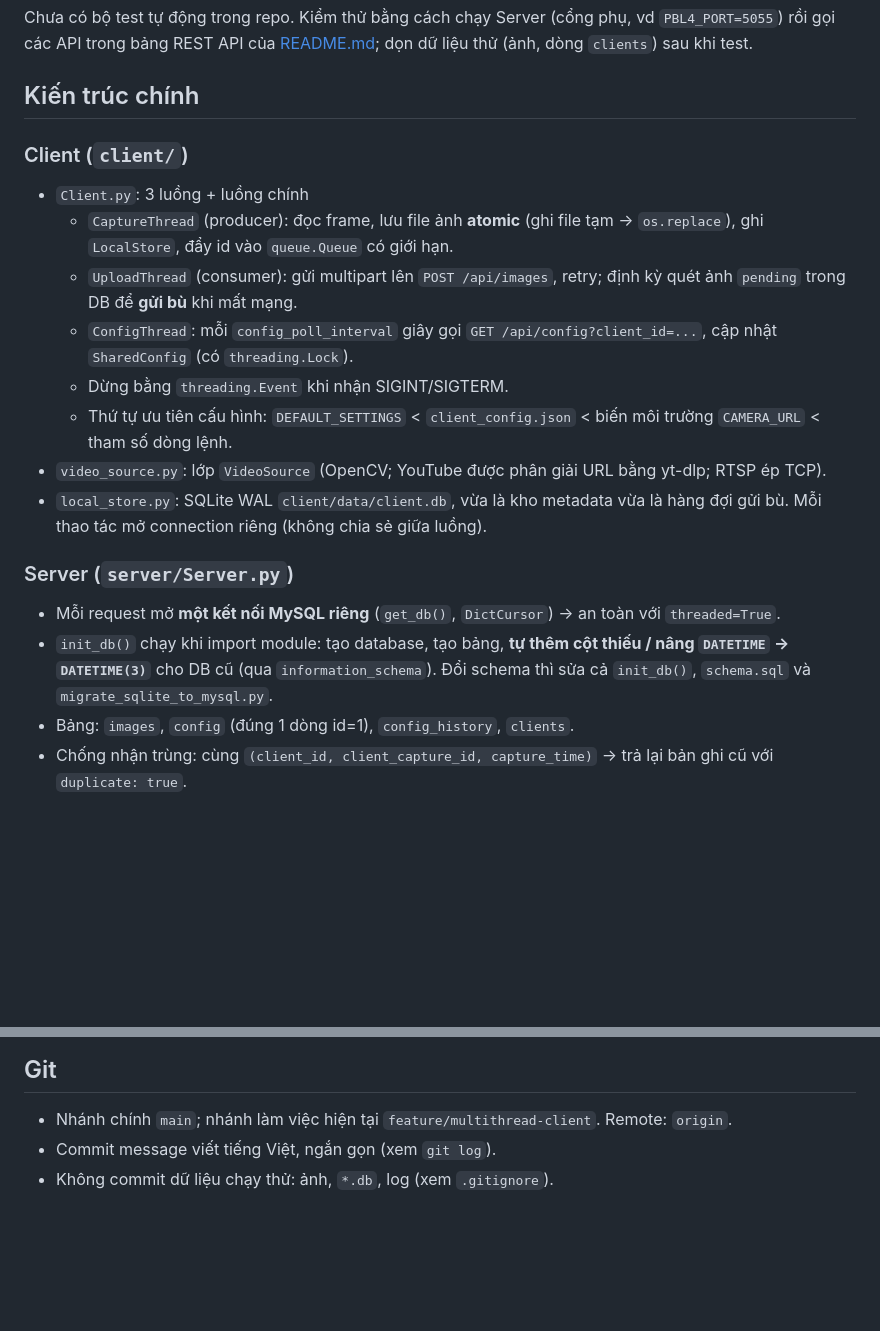
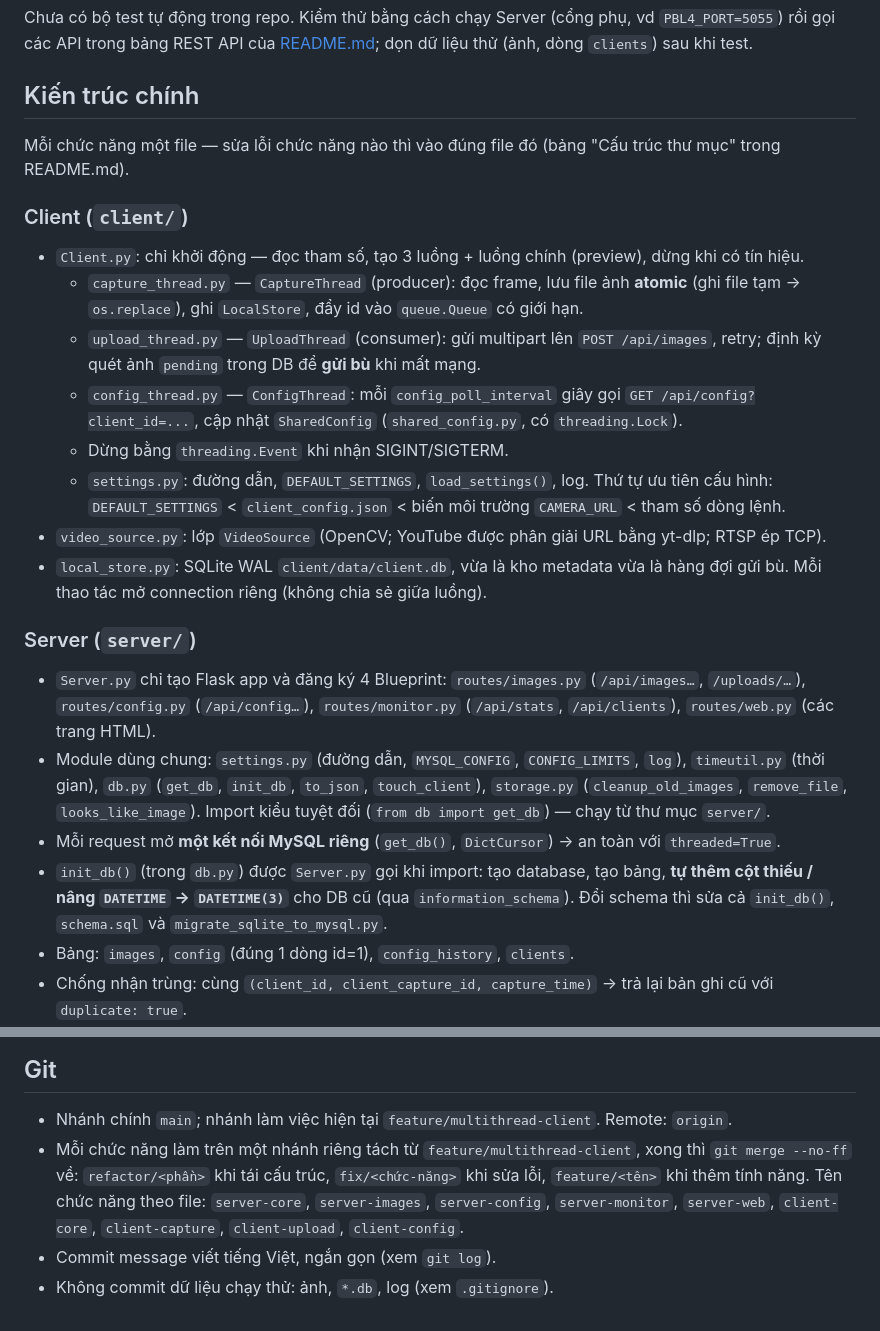
Before and after one commit to datdoantien901-ux/pbl4_truy-xu-t-camera, a Markdown page: CLAUDE.md, 2 parts joined by grey strips. Rendered like a GitHub page; blank space fills up the shorter version.

Commit message:
Cập nhật tài liệu: cấu trúc module mới và quy ước nhánh theo chức năng
Co-Authored-By: Claude Opus 5.5 <noreply@anthropic.com>

```diff
--- a/CLAUDE.md
+++ b/CLAUDE.md
@@ -40,19 +40,23 @@ Chưa có bộ test tự động trong repo. Kiểm thử bằng cách chạy Se
 
 ## Kiến trúc chính
 
+Mỗi chức năng một file — sửa lỗi chức năng nào thì vào đúng file đó (bảng "Cấu trúc thư mục" trong README.md).
+
 ### Client (`client/`)
-- `Client.py`: 3 luồng + luồng chính
-  - `CaptureThread` (producer): đọc frame, lưu file ảnh **atomic** (ghi file tạm → `os.replace`), ghi `LocalStore`, đẩy id vào `queue.Queue` có giới hạn.
-  - `UploadThread` (consumer): gửi multipart lên `POST /api/images`, retry; định kỳ quét ảnh `pending` trong DB để **gửi bù** khi mất mạng.
-  - `ConfigThread`: mỗi `config_poll_interval` giây gọi `GET /api/config?client_id=...`, cập nhật `SharedConfig` (có `threading.Lock`).
+- `Client.py`: chỉ khởi động — đọc tham số, tạo 3 luồng + luồng chính (preview), dừng khi có tín hiệu.
+  - `capture_thread.py` — `CaptureThread` (producer): đọc frame, lưu file ảnh **atomic** (ghi file tạm → `os.replace`), ghi `LocalStore`, đẩy id vào `queue.Queue` có giới hạn.
+  - `upload_thread.py` — `UploadThread` (consumer): gửi multipart lên `POST /api/images`, retry; định kỳ quét ảnh `pending` trong DB để **gửi bù** khi mất mạng.
+  - `config_thread.py` — `ConfigThread`: mỗi `config_poll_interval` giây gọi `GET /api/config?client_id=...`, cập nhật `SharedConfig` (`shared_config.py`, có `threading.Lock`).
   - Dừng bằng `threading.Event` khi nhận SIGINT/SIGTERM.
-  - Thứ tự ưu tiên cấu hình: `DEFAULT_SETTINGS` < `client_config.json` < biến môi trường `CAMERA_URL` < tham số dòng lệnh.
+  - `settings.py`: đường dẫn, `DEFAULT_SETTINGS`, `load_settings()`, log. Thứ tự ưu tiên cấu hình: `DEFAULT_SETTINGS` < `client_config.json` < biến môi trường `CAMERA_URL` < tham số dòng lệnh.
 - `video_source.py`: lớp `VideoSource` (OpenCV; YouTube được phân giải URL bằng yt-dlp; RTSP ép TCP).
 - `local_store.py`: SQLite WAL `client/data/client.db`, vừa là kho metadata vừa là hàng đợi gửi bù. Mỗi thao tác mở connection riêng (không chia sẻ giữa luồng).
 
-### Server (`server/Server.py`)
+### Server (`server/`)
+- `Server.py` chỉ tạo Flask app và đăng ký 4 Blueprint: `routes/images.py` (`/api/images…`, `/uploads/…`), `routes/config.py` (`/api/config…`), `routes/monitor.py` (`/api/stats`, `/api/clients`), `routes/web.py` (các trang HTML).
+- Module dùng chung: `settings.py` (đường dẫn, `MYSQL_CONFIG`, `CONFIG_LIMITS`, `log`), `timeutil.py` (thời gian), `db.py` (`get_db`, `init_db`, `to_json`, `touch_client`), `storage.py` (`cleanup_old_images`, `remove_file`, `looks_like_image`). Import kiểu tuyệt đối (`from db import get_db`) — chạy từ thư mục `server/`.
 - Mỗi request mở **một kết nối MySQL riêng** (`get_db()`, `DictCursor`) → an toàn với `threaded=True`.
-- `init_db()` chạy khi import module: tạo database, tạo bảng, **tự thêm cột thiếu / nâng `DATETIME` → `DATETIME(3)`** cho DB cũ (qua `information_schema`). Đổi schema thì sửa cả `init_db()`, `schema.sql` và `migrate_sqlite_to_mysql.py`.
+- `init_db()` (trong `db.py`) được `Server.py` gọi khi import: tạo database, tạo bảng, **tự thêm cột thiếu / nâng `DATETIME` → `DATETIME(3)`** cho DB cũ (qua `information_schema`). Đổi schema thì sửa cả `init_db()`, `schema.sql` và `migrate_sqlite_to_mysql.py`.
 - Bảng: `images`, `config` (đúng 1 dòng id=1), `config_history`, `clients`.
 - Chống nhận trùng: cùng `(client_id, client_capture_id, capture_time)` → trả lại bản ghi cũ với `duplicate: true`.
 - `cleanup_old_images()` xóa ảnh cũ nhất khi vượt `config.max_images`.
@@ -69,5 +73,6 @@ Chưa có bộ test tự động trong repo. Kiểm thử bằng cách chạy Se
 ## Git
 
 - Nhánh chính `main`; nhánh làm việc hiện tại `feature/multithread-client`. Remote: `origin`.
+- Mỗi chức năng làm trên một nhánh riêng tách từ `feature/multithread-client`, xong thì `git merge --no-ff` về: `refactor/<phần>` khi tái cấu trúc, `fix/<chức-năng>` khi sửa lỗi, `feature/<tên>` khi thêm tính năng. Tên chức năng theo file: `server-core`, `server-images`, `server-config`, `server-monitor`, `server-web`, `client-core`, `client-capture`, `client-upload`, `client-config`.
 - Commit message viết tiếng Việt, ngắn gọn (xem `git log`).
 - Không commit dữ liệu chạy thử: ảnh, `*.db`, log (xem `.gitignore`).
```
Also changed, not shown: PROGRESS.md (+7 -1 lines), README.md (+16 -3 lines).
